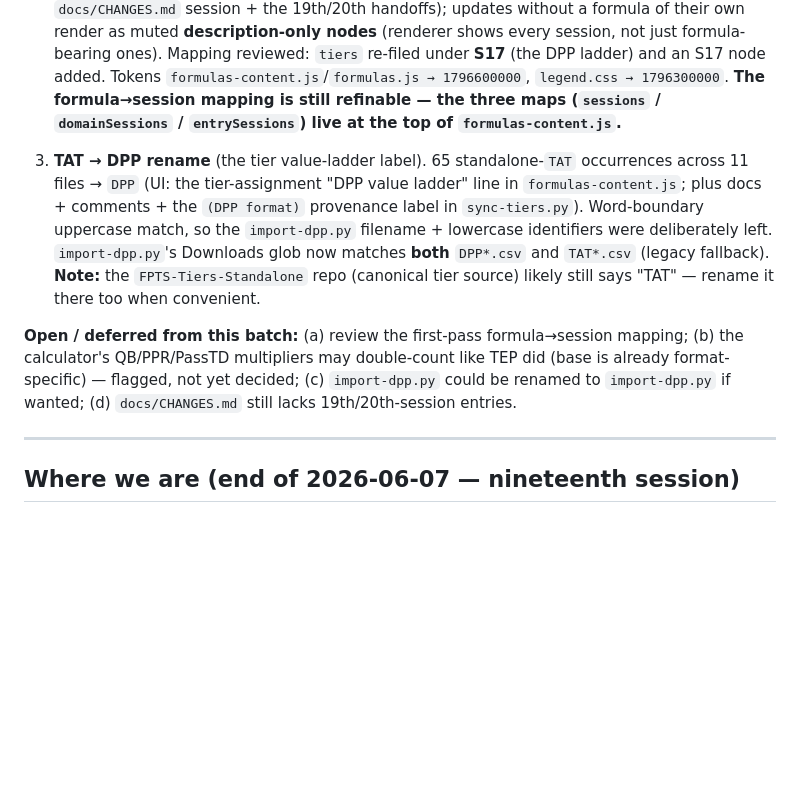
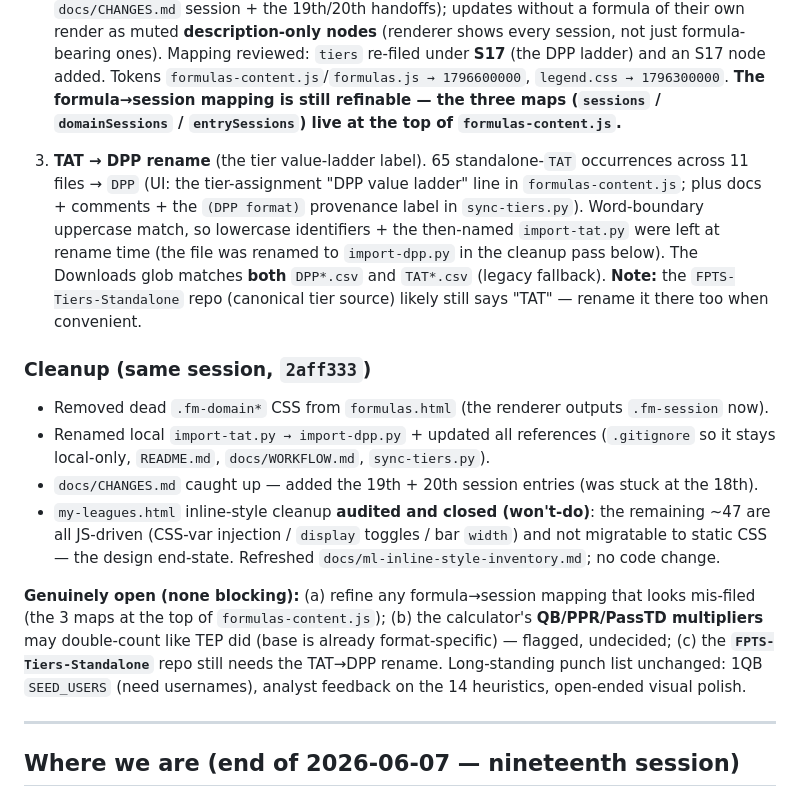
Before and after one commit to ElNostraThomas/FPTS-Trade_Database, a Markdown page: README.md, the part around the change. Drawn GitHub-style; blank space fills up the shorter version.

Commit message:
docs: fix README handoff — record cleanup (2aff333), correct stale open items
Fix the broken 'import-dpp.py could be renamed to import-dpp.py' line, mark the
import rename + CHANGES.md catch-up + my-leagues audit as done, and trim the
open list to what's genuinely outstanding.

Co-Authored-By: Claude Opus 4.8 (1M context) <noreply@anthropic.com>

```diff
--- a/README.md
+++ b/README.md
@@ -68,9 +68,16 @@ Three more changes landed 2026-06-08 (committed locally; the trade archive / TEP
 
 2. **Formulas page → "Updates & Formulas" timeline.** Repurposed `formulas.html` so formulas are **grouped by the update (session) that introduced or last changed them**, newest first, matching the legend aesthetic. New keys in `formulas-content.js`: `sessions[]` (9 sessions derived from `docs/CHANGES.md` + README handoffs), `domainSessions` (each of the 17 domains → its originating session), `entrySessions` (per-entry overrides — e.g. the TEP formulas `get-multiplier` / `pick-numeric-value` / `mn-format-multipliers` are pulled forward to the newest **S20** node). `formulas.js` rewritten: `groupBySession` (effective session = `entrySessions[id] || domainSessions[domainId] || '_unmapped'`), timeline nodes + cards each carrying a domain chip; TOC is now the update list; search + scroll-spy adapted. New `.fm-session*` CSS in `formulas.html`. **`sessions[]` now lists the FULL pushed history — 32 updates** (every `docs/CHANGES.md` session + the 19th/20th handoffs); updates without a formula of their own render as muted **description-only nodes** (renderer shows every session, not just formula-bearing ones). Mapping reviewed: `tiers` re-filed under **S17** (the DPP ladder) and an S17 node added. Tokens `formulas-content.js`/`formulas.js → 1796600000`, `legend.css → 1796300000`. **The formula→session mapping is still refinable — the three maps (`sessions` / `domainSessions` / `entrySessions`) live at the top of `formulas-content.js`.**
 
-3. **TAT → DPP rename** (the tier value-ladder label). 65 standalone-`TAT` occurrences across 11 files → `DPP` (UI: the tier-assignment "DPP value ladder" line in `formulas-content.js`; plus docs + comments + the `(DPP format)` provenance label in `sync-tiers.py`). Word-boundary uppercase match, so the `import-dpp.py` filename + lowercase identifiers were deliberately left. `import-dpp.py`'s Downloads glob now matches **both** `DPP*.csv` and `TAT*.csv` (legacy fallback). **Note:** the `FPTS-Tiers-Standalone` repo (canonical tier source) likely still says "TAT" — rename it there too when convenient.
-
-**Open / deferred from this batch:** (a) review the first-pass formula→session mapping; (b) the calculator's QB/PPR/PassTD multipliers may double-count like TEP did (base is already format-specific) — flagged, not yet decided; (c) `import-dpp.py` could be renamed to `import-dpp.py` if wanted; (d) `docs/CHANGES.md` still lacks 19th/20th-session entries.
+3. **TAT → DPP rename** (the tier value-ladder label). 65 standalone-`TAT` occurrences across 11 files → `DPP` (UI: the tier-assignment "DPP value ladder" line in `formulas-content.js`; plus docs + comments + the `(DPP format)` provenance label in `sync-tiers.py`). Word-boundary uppercase match, so lowercase identifiers + the then-named `import-tat.py` were left at rename time (the file was renamed to `import-dpp.py` in the cleanup pass below). The Downloads glob matches **both** `DPP*.csv` and `TAT*.csv` (legacy fallback). **Note:** the `FPTS-Tiers-Standalone` repo (canonical tier source) likely still says "TAT" — rename it there too when convenient.
+
+### Cleanup (same session, `2aff333`)
+
+- Removed dead `.fm-domain*` CSS from `formulas.html` (the renderer outputs `.fm-session` now).
+- Renamed local `import-tat.py → import-dpp.py` + updated all references (`.gitignore` so it stays local-only, `README.md`, `docs/WORKFLOW.md`, `sync-tiers.py`).
+- `docs/CHANGES.md` caught up — added the 19th + 20th session entries (was stuck at the 18th).
+- `my-leagues.html` inline-style cleanup **audited and closed (won't-do)**: the remaining ~47 are all JS-driven (CSS-var injection / `display` toggles / bar `width`) and not migratable to static CSS — the design end-state. Refreshed `docs/ml-inline-style-inventory.md`; no code change.
+
+**Genuinely open (none blocking):** (a) refine any formula→session mapping that looks mis-filed (the 3 maps at the top of `formulas-content.js`); (b) the calculator's **QB/PPR/PassTD multipliers** may double-count like TEP did (base is already format-specific) — flagged, undecided; (c) the **`FPTS-Tiers-Standalone`** repo still needs the TAT→DPP rename. Long-standing punch list unchanged: 1QB `SEED_USERS` (need usernames), analyst feedback on the 14 heuristics, open-ended visual polish.
 
 ---
 
```
